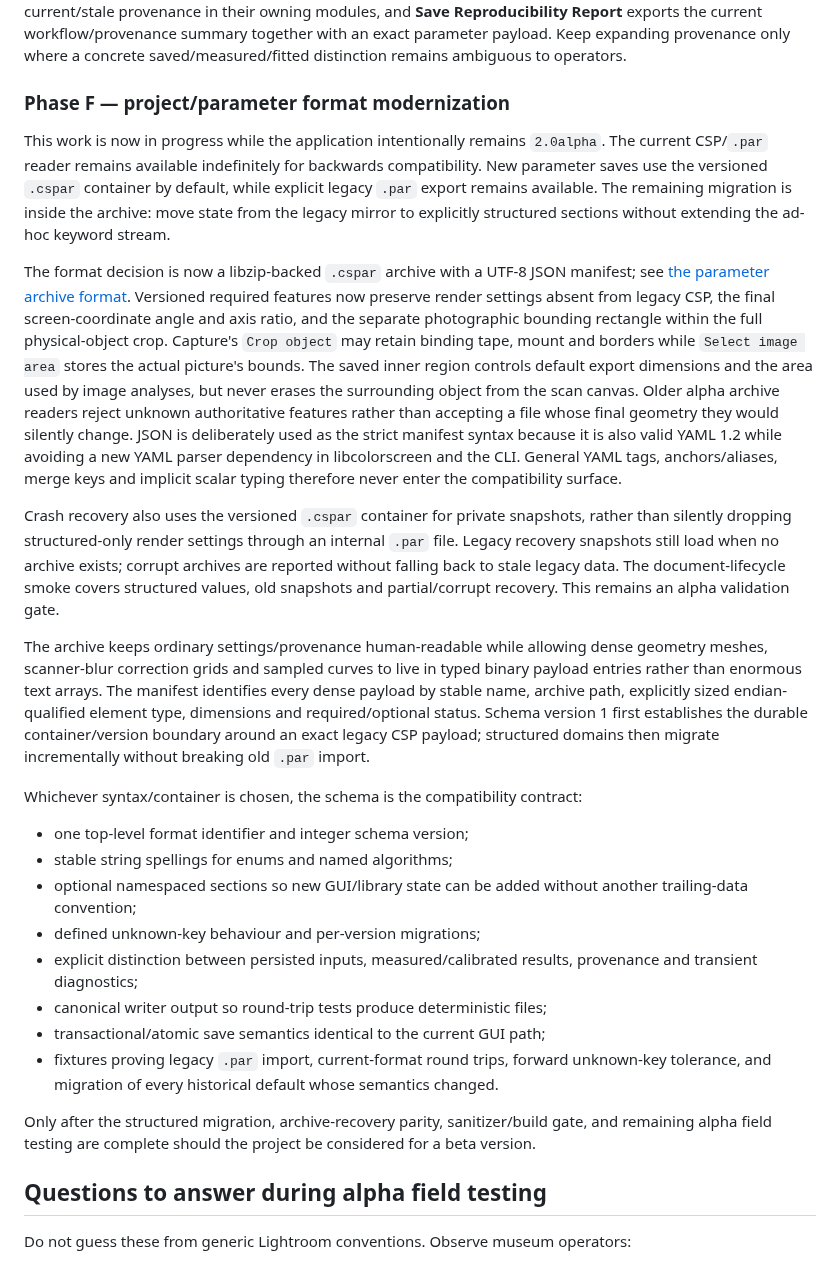
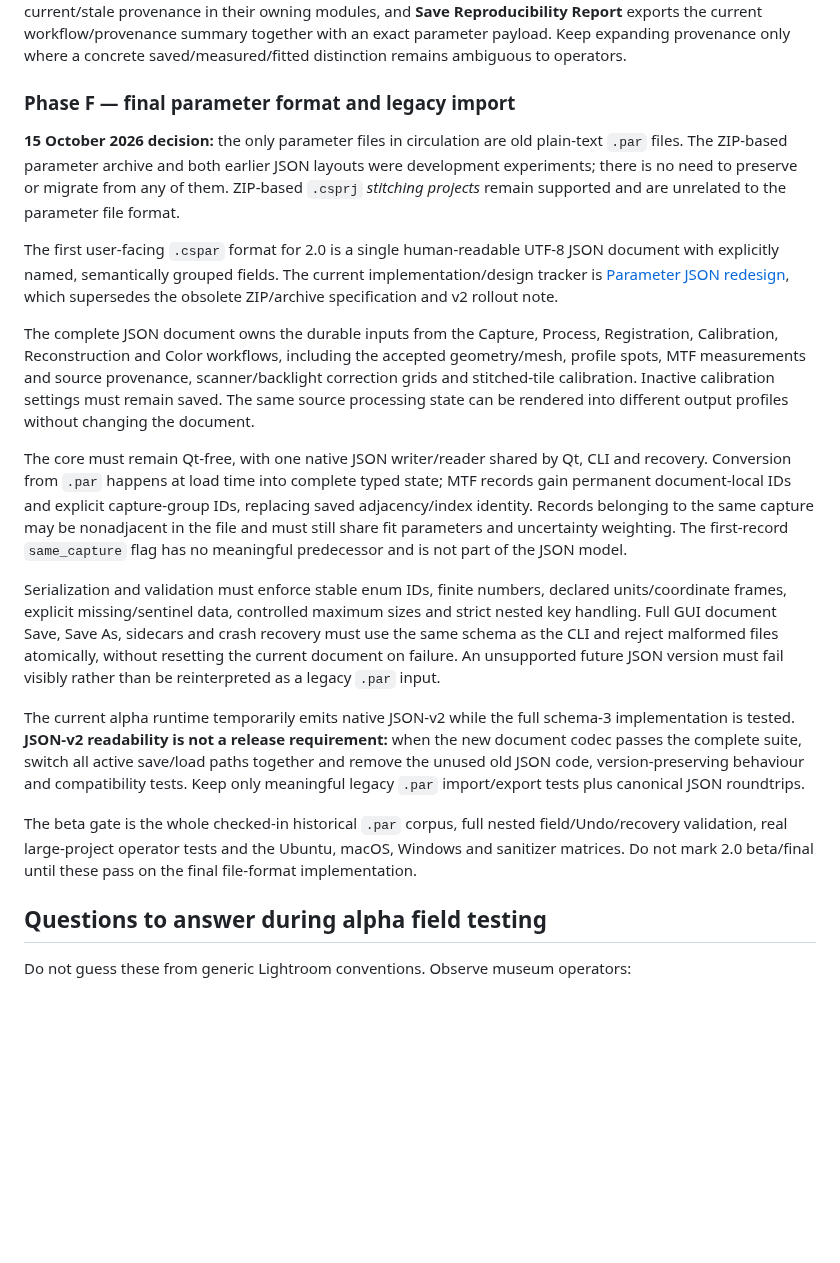
Before and after one commit to janhubicka/Color-Screen, a Markdown page: doc/qtgui-workflow-roadmap.md, the part around the change. Rendered like a GitHub page; blank space fills up the shorter version.

Commit message:
docs: replace obsolete ZIP/v2 GUI Phase F with .par-only and canonical JSON plan
Describe the real historical import boundary, current alpha temporary v2 writer, final native schema-3 document, group-aware MTF, Qt-independent serialization, strict Save/Recovery rules and beta validation gates. Remove nonexistent JSON/ZIP backward compatibility from the GUI roadmap.

```diff
--- a/doc/qtgui-workflow-roadmap.md
+++ b/doc/qtgui-workflow-roadmap.md
@@ -785,65 +785,54 @@ the current workflow/provenance summary together with an exact parameter
 payload. Keep expanding provenance only where a concrete saved/measured/fitted
 distinction remains ambiguous to operators.
 
-### Phase F — project/parameter format modernization
+### Phase F — final parameter format and legacy import
 
-This work is now in progress while the application intentionally remains
-`2.0alpha`. The current CSP/`.par` reader remains available indefinitely for
-backwards compatibility. New parameter saves use the versioned `.cspar`
-container by default, while explicit legacy `.par` export remains available.
-The remaining migration is inside the archive: move state from the legacy mirror
-to explicitly structured sections without extending the ad-hoc keyword stream.
+**15 October 2026 decision:** the only parameter files in circulation are old
+plain-text `.par` files. The ZIP-based parameter archive and both earlier
+JSON layouts were development experiments; there is no need to preserve or
+migrate from any of them. ZIP-based `.csprj` *stitching projects* remain
+supported and are unrelated to the parameter file format.
 
-The format decision is now a libzip-backed `.cspar` archive with a UTF-8
-JSON manifest; see [the parameter archive format](parameter-archive-format.md).
-Versioned required features now preserve render settings absent from legacy
-CSP, the final screen-coordinate angle and axis ratio, and the separate
-photographic bounding rectangle within the full physical-object crop.
-Capture's `Crop object` may retain binding tape, mount and borders while
-`Select image area` stores the actual picture's bounds. The saved inner region
-controls default export dimensions and the area used by image analyses, but
-never erases the surrounding object from the scan canvas.
-Older alpha archive readers reject unknown authoritative features rather than
-accepting a file whose final geometry they would silently change.
-JSON is deliberately used as the strict manifest syntax because it is also valid
-YAML 1.2 while avoiding a new YAML parser dependency in libcolorscreen and the
-CLI. General YAML tags, anchors/aliases, merge keys and implicit scalar typing
-therefore never enter the compatibility surface.
+The first user-facing `.cspar` format for 2.0 is a single human-readable UTF-8
+JSON document with explicitly named, semantically grouped fields. The current
+implementation/design tracker is
+[Parameter JSON redesign](parameter-json-migration-tracking.md), which
+supersedes the obsolete ZIP/archive specification and v2 rollout note.
 
-Crash recovery also uses the versioned `.cspar` container for private
-snapshots, rather than silently dropping structured-only render settings through
-an internal `.par` file. Legacy recovery snapshots still load when no archive
-exists; corrupt archives are reported without falling back to stale legacy
-data. The document-lifecycle smoke covers structured values, old snapshots and
-partial/corrupt recovery. This remains an alpha validation gate.
+The complete JSON document owns the durable inputs from the Capture, Process,
+Registration, Calibration, Reconstruction and Color workflows, including the
+accepted geometry/mesh, profile spots, MTF measurements and source provenance,
+scanner/backlight correction grids and stitched-tile calibration. Inactive
+calibration settings must remain saved. The same source processing state can
+be rendered into different output profiles without changing the document.
 
-The archive keeps ordinary settings/provenance human-readable while allowing
-dense geometry meshes, scanner-blur correction grids and sampled curves to live
-in typed binary payload entries rather than enormous text arrays. The manifest
-identifies every dense payload by stable name, archive path, explicitly sized
-endian-qualified element type, dimensions and required/optional status. Schema
-version 1 first establishes the durable container/version boundary around an
-exact legacy CSP payload; structured domains then migrate incrementally without
-breaking old `.par` import.
+The core must remain Qt-free, with one native JSON writer/reader shared by Qt,
+CLI and recovery. Conversion from `.par` happens at load time into complete
+typed state; MTF records gain permanent document-local IDs and explicit
+capture-group IDs, replacing saved adjacency/index identity. Records belonging
+to the same capture may be nonadjacent in the file and must still share fit
+parameters and uncertainty weighting. The first-record `same_capture` flag
+has no meaningful predecessor and is not part of the JSON model.
 
-Whichever syntax/container is chosen, the schema is the compatibility contract:
+Serialization and validation must enforce stable enum IDs, finite numbers,
+declared units/coordinate frames, explicit missing/sentinel data, controlled
+maximum sizes and strict nested key handling. Full GUI document Save, Save As,
+sidecars and crash recovery must use the same schema as the CLI and reject
+malformed files atomically, without resetting the current document on failure.
+An unsupported future JSON version must fail visibly rather than be
+reinterpreted as a legacy `.par` input.
 
-- one top-level format identifier and integer schema version;
-- stable string spellings for enums and named algorithms;
-- optional namespaced sections so new GUI/library state can be added without
-  another trailing-data convention;
-- defined unknown-key behaviour and per-version migrations;
-- explicit distinction between persisted inputs, measured/calibrated results,
-  provenance and transient diagnostics;
-- canonical writer output so round-trip tests produce deterministic files;
-- transactional/atomic save semantics identical to the current GUI path;
-- fixtures proving legacy `.par` import, current-format round trips, forward
-  unknown-key tolerance, and migration of every historical default whose
-  semantics changed.
+The current alpha runtime temporarily emits native JSON-v2 while the full
+schema-3 implementation is tested. **JSON-v2 readability is not a release
+requirement:** when the new document codec passes the complete suite, switch
+all active save/load paths together and remove the unused old JSON code,
+version-preserving behaviour and compatibility tests. Keep only meaningful
+legacy `.par` import/export tests plus canonical JSON roundtrips.
 
-Only after the structured migration, archive-recovery parity, sanitizer/build
-gate, and remaining alpha field testing are complete should the project be
-considered for a beta version.
+The beta gate is the whole checked-in historical `.par` corpus, full nested
+field/Undo/recovery validation, real large-project operator tests and the
+Ubuntu, macOS, Windows and sanitizer matrices. Do not mark 2.0 beta/final
+until these pass on the final file-format implementation.
 
 ## Questions to answer during alpha field testing
 
```
